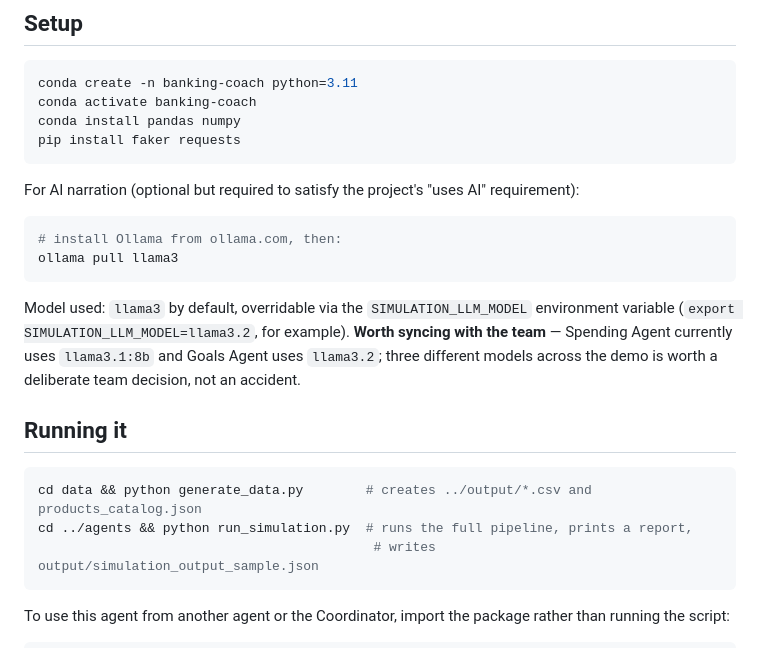
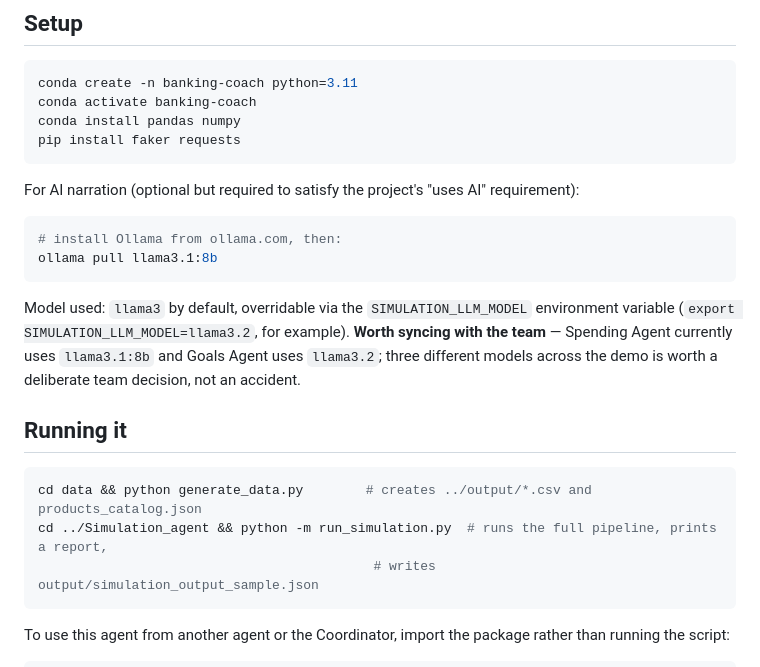
Before and after one commit to AliaaNasser7/Agentic-AI-Personal-Coach-for-Retail-Banking, a Markdown page: Simulation_agent/docs/README.md, the part around the change. Drawn GitHub-style.

Commit message:
Update some pathes

````diff
--- a/Simulation_agent/docs/README.md
+++ b/Simulation_agent/docs/README.md
@@ -55,7 +55,7 @@ For AI narration (optional but required to satisfy the project's "uses AI" requi
 
 ```bash
 # install Ollama from ollama.com, then:
-ollama pull llama3
+ollama pull llama3.1:8b
 ```
 
 Model used: `llama3` by default, overridable via the `SIMULATION_LLM_MODEL` environment
@@ -67,7 +67,7 @@ different models across the demo is worth a deliberate team decision, not an acc
 
 ```bash
 cd data && python generate_data.py        # creates ../output/*.csv and products_catalog.json
-cd ../agents && python run_simulation.py  # runs the full pipeline, prints a report,
+cd ../Simulation_agent && python -m run_simulation.py  # runs the full pipeline, prints a report,
                                            # writes output/simulation_output_sample.json
 ```
 
````
